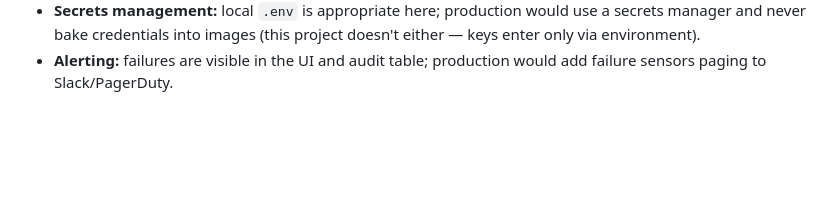
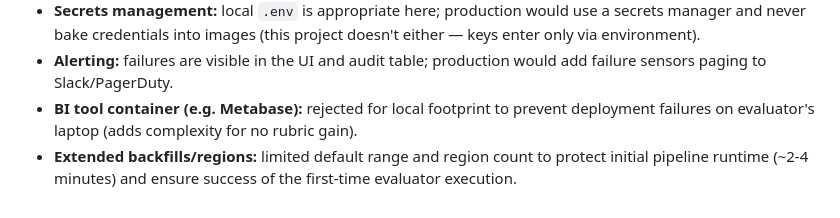
Before and after one commit to vamsitejapaladugu-dot/dakota-technical-assessment, a Markdown page: docs/decisions.md, the part around the change. Rendered like a GitHub page; blank space fills up the shorter version.

Commit message:
docs: add BI tool and extended backfill exclusions to architecture decisions

```diff
--- a/docs/decisions.md
+++ b/docs/decisions.md
@@ -113,3 +113,5 @@ lag at negligible cost.
   doesn't either — keys enter only via environment).
 - **Alerting:** failures are visible in the UI and audit table; production
   would add failure sensors paging to Slack/PagerDuty.
+- **BI tool container (e.g. Metabase):** rejected for local footprint to prevent deployment failures on evaluator's laptop (adds complexity for no rubric gain).
+- **Extended backfills/regions:** limited default range and region count to protect initial pipeline runtime (~2-4 minutes) and ensure success of the first-time evaluator execution.
```
